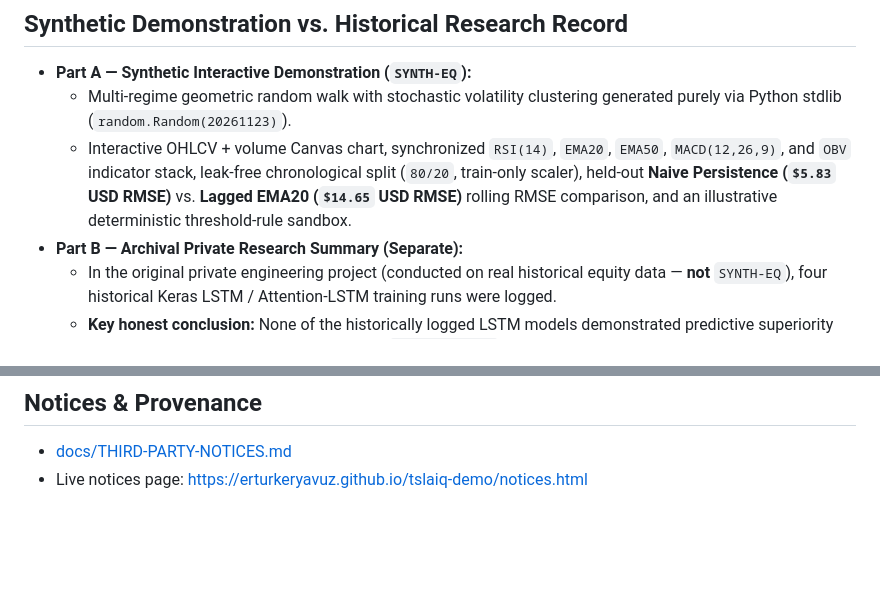
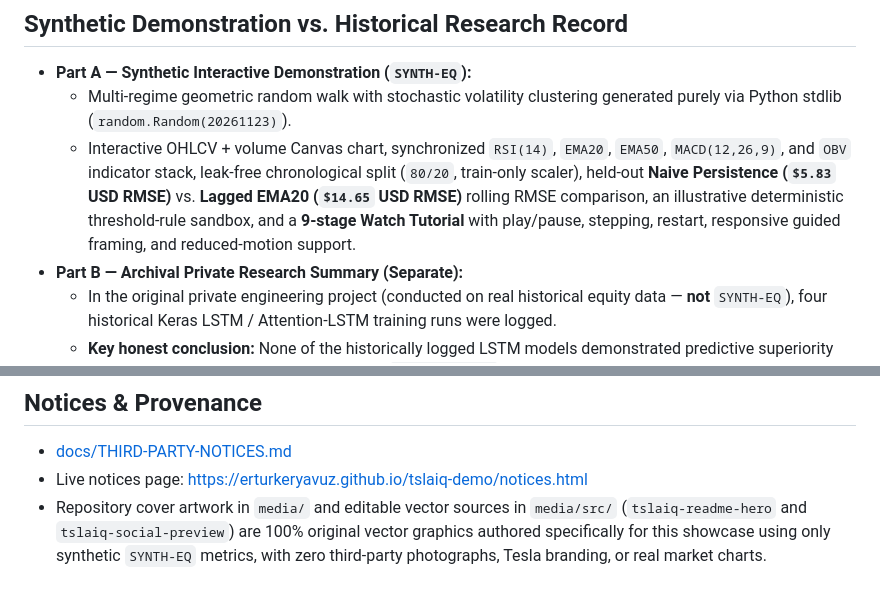
Before and after one commit to erturkeryavuz/tslaiq-demo, a Markdown page: README.md, 2 parts joined by grey strips. Rendered like a GitHub page; blank space fills up the shorter version.

Commit message:
Improve demo design and add guided tutorial

```diff
--- a/README.md
+++ b/README.md
@@ -15,7 +17,7 @@ A sanitized, self-contained static portfolio showcase for **TSLAIQ** by **Ertür
 
 - **Part A — Synthetic Interactive Demonstration (`SYNTH-EQ`):**
   - Multi-regime geometric random walk with stochastic volatility clustering generated purely via Python stdlib (`random.Random(20261123)`).
-  - Interactive OHLCV + volume Canvas chart, synchronized `RSI(14)`, `EMA20`, `EMA50`, `MACD(12,26,9)`, and `OBV` indicator stack, leak-free chronological split (`80/20`, train-only scaler), held-out **Naive Persistence (`$5.83` USD RMSE)** vs. **Lagged EMA20 (`$14.65` USD RMSE)** rolling RMSE comparison, and an illustrative deterministic threshold-rule sandbox.
+  - Interactive OHLCV + volume Canvas chart, synchronized `RSI(14)`, `EMA20`, `EMA50`, `MACD(12,26,9)`, and `OBV` indicator stack, leak-free chronological split (`80/20`, train-only scaler), held-out **Naive Persistence (`$5.83` USD RMSE)** vs. **Lagged EMA20 (`$14.65` USD RMSE)** rolling RMSE comparison, an illustrative deterministic threshold-rule sandbox, and a **9-stage Watch Tutorial** with play/pause, stepping, restart, responsive guided framing, and reduced-motion support.
 - **Part B — Archival Private Research Summary (Separate):**
   - In the original private engineering project (conducted on real historical equity data — **not** `SYNTH-EQ`), four historical Keras LSTM / Attention-LSTM training runs were logged.
   - **Key honest conclusion:** None of the historically logged LSTM models demonstrated predictive superiority over the trivial naive persistence baseline (`y[t] = y[t-1]`).
@@ -39,3 +41,4 @@ python3 -m http.server 8080 --directory docs
 
 - [docs/THIRD-PARTY-NOTICES.md](docs/THIRD-PARTY-NOTICES.md)
 - Live notices page: [https://erturkeryavuz.github.io/tslaiq-demo/notices.html](https://erturkeryavuz.github.io/tslaiq-demo/notices.html)
+- Repository cover artwork in `media/` and editable vector sources in `media/src/` (`tslaiq-readme-hero` and `tslaiq-social-preview`) are 100% original vector graphics authored specifically for this showcase using only synthetic `SYNTH-EQ` metrics, with zero third-party photographs, Tesla branding, or real market charts.
```
Also changed, not shown: other parts of README.md (+2 -0 lines), media/tslaiq-readme-hero.png (added), media/tslaiq-social-preview.png (added), 7 other files.
